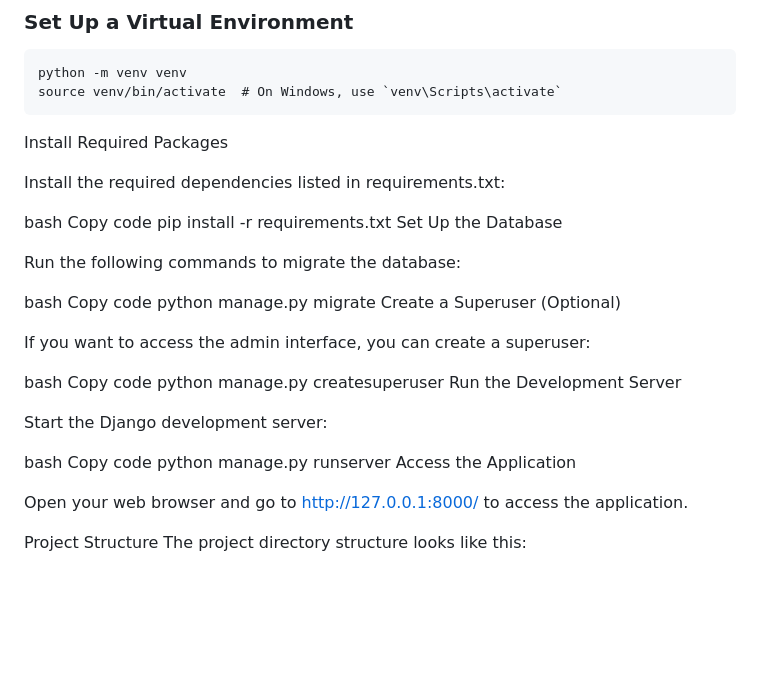
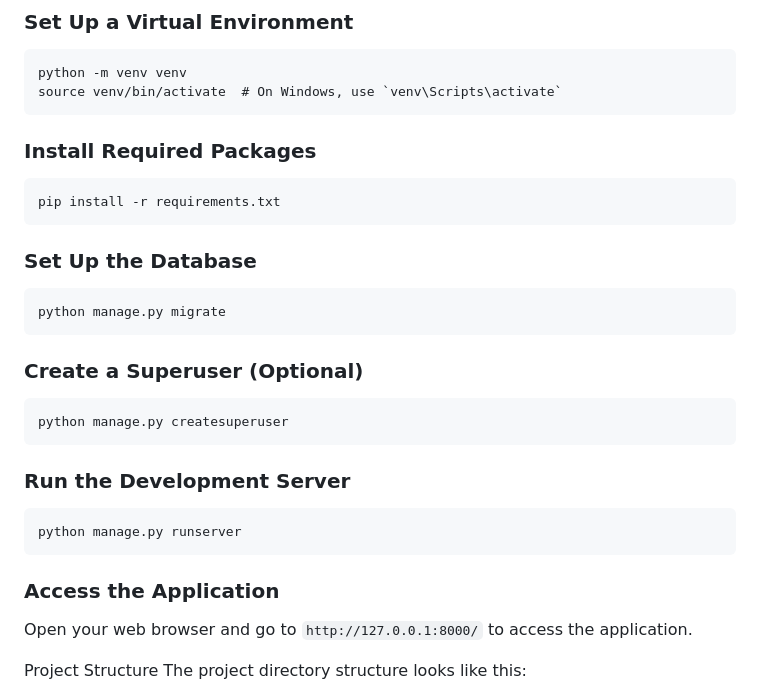
Before and after one commit to Anurag1101/Tweet4U, a Markdown page: README.md, the part around the change. GitHub-like rendering; blank space fills up the shorter version.

```diff
--- a/README.md
+++ b/README.md
@@ -40,37 +40,25 @@ To run this project, you'll need:
     python -m venv venv
     source venv/bin/activate  # On Windows, use `venv\Scripts\activate`
 
-Install Required Packages
+### Install Required Packages
 
-Install the required dependencies listed in requirements.txt:
+    pip install -r requirements.txt
 
-bash
-Copy code
-pip install -r requirements.txt
-Set Up the Database
+### Set Up the Database
 
-Run the following commands to migrate the database:
+    python manage.py migrate
 
-bash
-Copy code
-python manage.py migrate
-Create a Superuser (Optional)
+### Create a Superuser (Optional)
 
-If you want to access the admin interface, you can create a superuser:
+    python manage.py createsuperuser
 
-bash
-Copy code
-python manage.py createsuperuser
-Run the Development Server
+### Run the Development Server
 
-Start the Django development server:
+    python manage.py runserver
 
-bash
-Copy code
-python manage.py runserver
-Access the Application
+### Access the Application
 
-Open your web browser and go to http://127.0.0.1:8000/ to access the application.
+Open your web browser and go to `http://127.0.0.1:8000/` to access the application.
 
 Project Structure
 The project directory structure looks like this:
```
